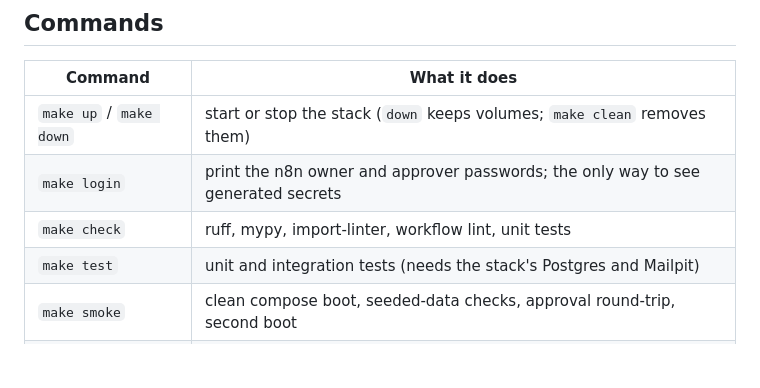
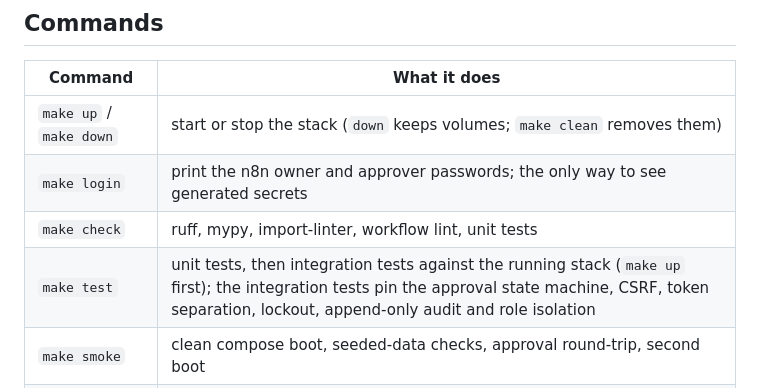
Before and after one commit to AOX-LLC/ops-automation-kit, a Markdown page: CLAUDE.md, the part around the change. Rendered like a GitHub page; blank space fills up the shorter version.

```diff
--- a/CLAUDE.md
+++ b/CLAUDE.md
@@ -61,7 +61,7 @@ All ports bind `127.0.0.1`. The Compose project is `ops-automation-kit` (`COMPOS
 | `make up` / `make down` | start or stop the stack (`down` keeps volumes; `make clean` removes them) |
 | `make login` | print the n8n owner and approver passwords; the only way to see generated secrets |
 | `make check` | ruff, mypy, import-linter, workflow lint, unit tests |
-| `make test` | unit and integration tests (needs the stack's Postgres and Mailpit) |
+| `make test` | unit tests, then integration tests against the running stack (`make up` first); the integration tests pin the approval state machine, CSRF, token separation, lockout, append-only audit and role isolation |
 | `make smoke` | clean compose boot, seeded-data checks, approval round-trip, second boot |
 | `make samples` | regenerate `samples/` and `evals/answer_keys/` inside the pinned image |
 | `make export` | write workflows edited in the n8n editor back to `n8n/workflows/` |
```
Also changed, not shown: docs/architecture.md (+3 -2 lines).
